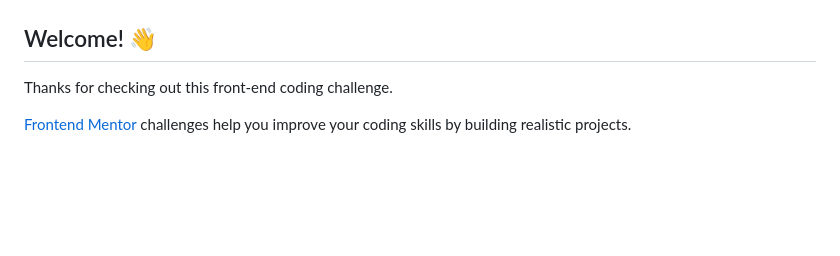
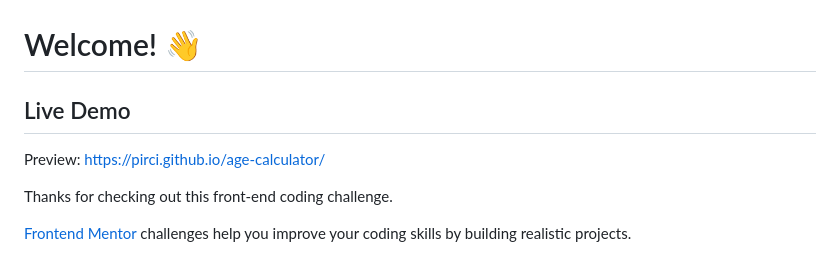
Before and after one commit to Pirci/age-calculator, a Markdown page: README.md, the part around the change. Drawn GitHub-style; blank space fills up the shorter version.

Commit message:
Live demo link update

```diff
--- a/README.md
+++ b/README.md
@@ -2,7 +2,11 @@
 
 ![Design preview for the Age calculator app coding challenge](./design/desktop-preview.jpg)
 
-## Welcome! 👋
+# Welcome! 👋
+
+## Live Demo
+
+Preview: https://pirci.github.io/age-calculator/
 
 Thanks for checking out this front-end coding challenge.
 
```
